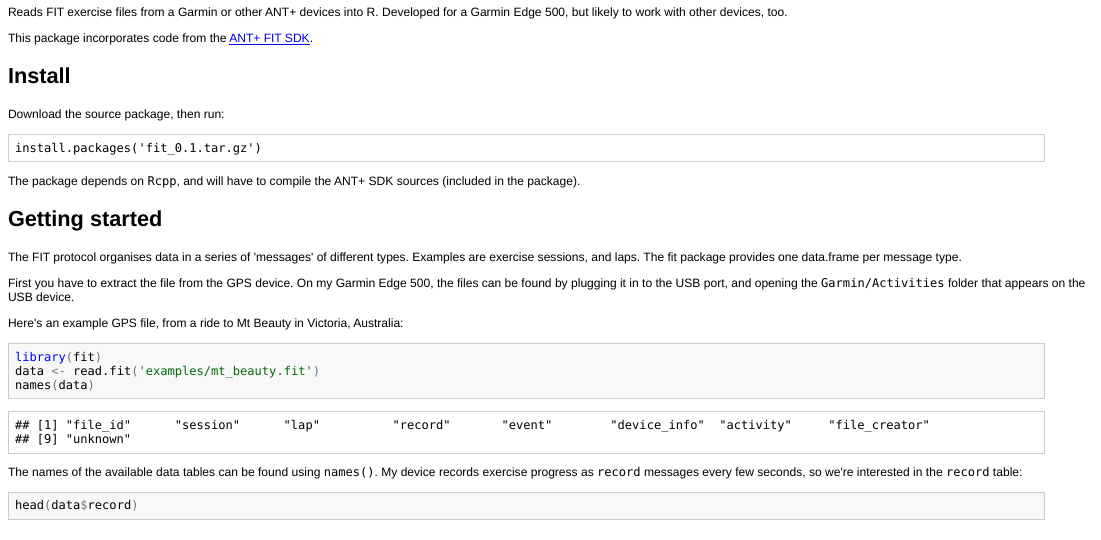
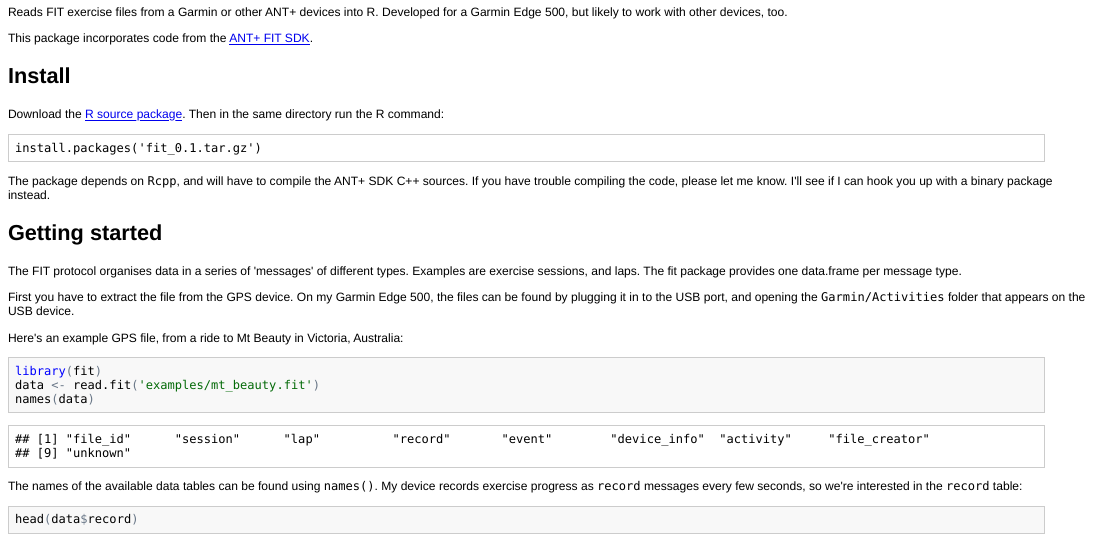
Before and after one commit to kuperov/fit, an R Markdown document (README.Rmd): the page in a window 1100 px wide, from 60 px down. The pictures show the output file README.html that the author committed with the source, opened offline.

Commit message:
Updated link to release

````diff
--- a/README.Rmd
+++ b/README.Rmd
@@ -14,11 +14,11 @@ This package incorporates code from the [ANT+ FIT SDK](http://www.thisisant.com/
 Install
 -------
 
-Download the source package, then run:
+Download the [R source package](https://github.com/kuperov/fit/releases/download/v0.1/fit_0.1.tar.gz). Then in the same directory run the R command:
 ```R
 install.packages('fit_0.1.tar.gz')
 ```
-The package depends on `Rcpp`, and will have to compile the ANT+ SDK sources (included in the package).
+The package depends on `Rcpp`, and will have to compile the ANT+ SDK C++ sources. If you have trouble compiling the code, please let me know. I'll see if I can hook you up with a binary package instead.
 
 Getting started
 ---------------
@@ -33,9 +33,12 @@ Here's an example GPS file, from a ride to Mt Beauty in Victoria, Australia:
 ```{r}
 library(fit)
 data <- read.fit('examples/mt_beauty.fit')
+```
+The names of the available data tables can be found using `names()`.
+```{r}
 names(data)
 ```
-The names of the available data tables can be found using `names()`. My device records exercise progress as `record` messages every few seconds, so we're interested in the `record` table:
+My Garmin records exercise progress as `record` messages every few seconds, so if we want to analyse a ride we'd be interested in the `record` table:
 ```{r}
 head(data$record)
 ```
````
Also changed, not shown: README.html, README.md, figure/unnamed-chunk-5.png, 1 other file.
